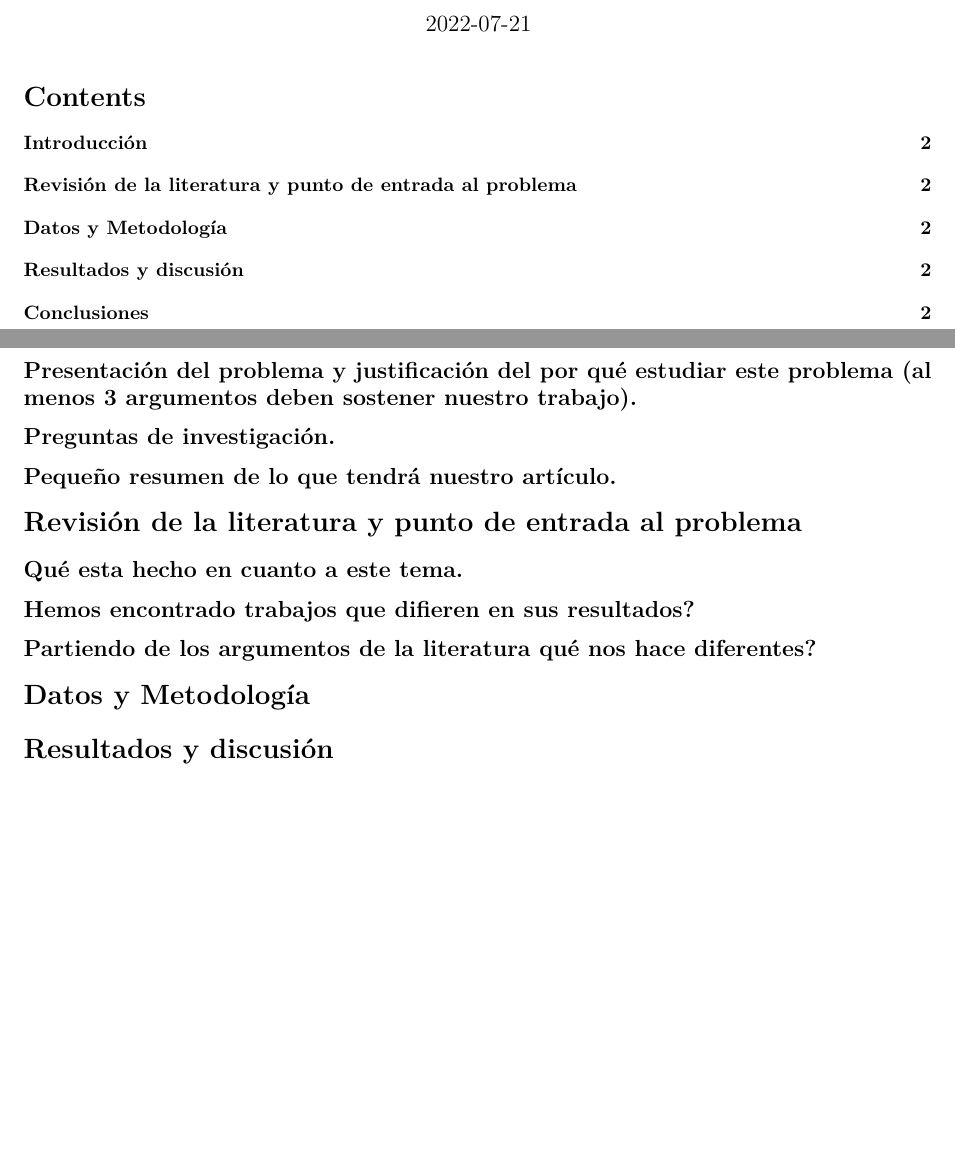
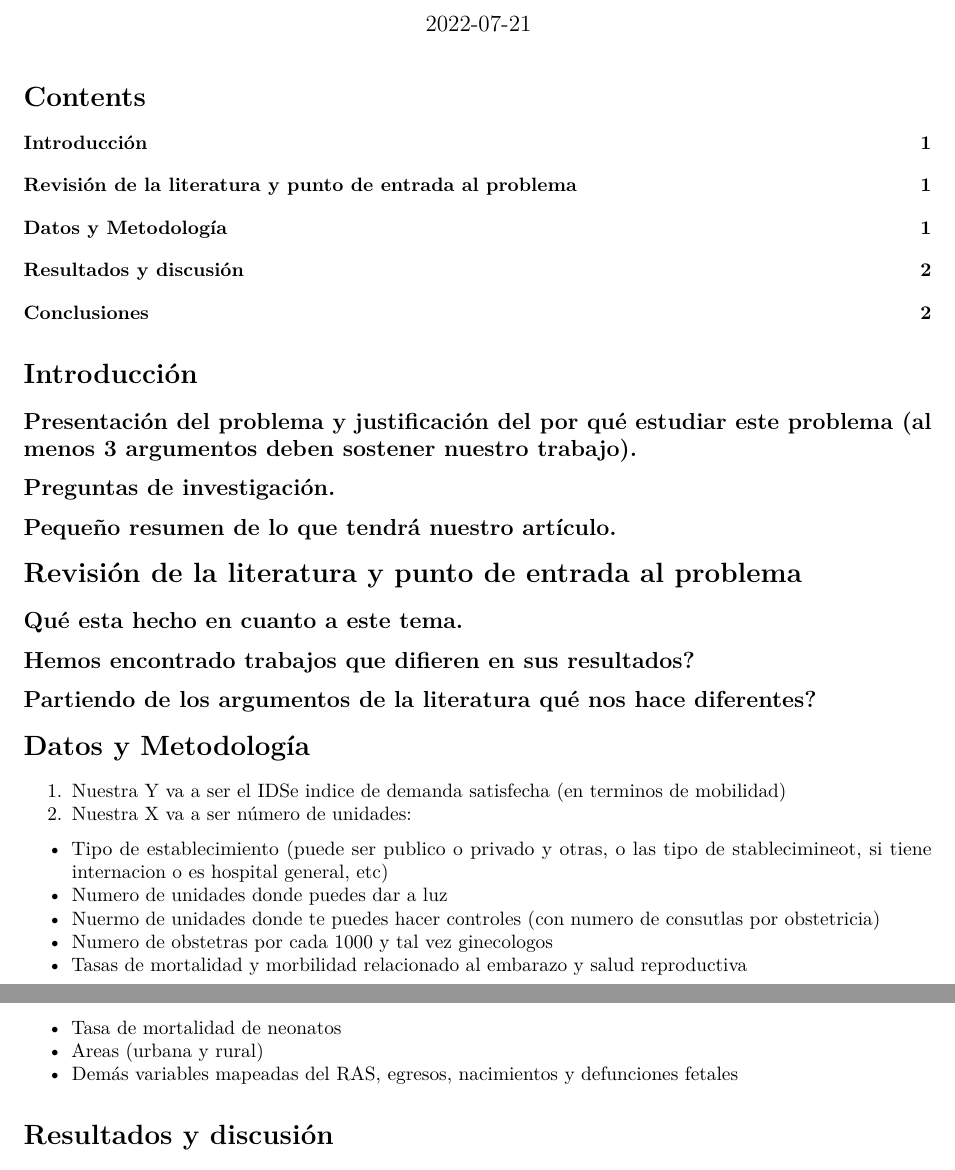
Before and after one commit to ergostats/alejandria_repo, an R Markdown document (codam_2022/manuscript/El Manuscrito.Rmd): two parts of pages 1 and 2 of 2, joined at a grey line, cut so that both start at the same text, the shorter picture padded with empty space. Rendered offline with R 4.5, knitr and Pandoc, then LaTeX, with nearby package versions.

Commit message:
Definición metodológica
Se definio en primera instancia hacer un modelo de regresión con efectos fijos. La definición del modelo preliminar está en la sección # Datos y Metodología

```diff
--- a/codam_2022/manuscript/El Manuscrito.Rmd
+++ b/codam_2022/manuscript/El Manuscrito.Rmd
@@ -35,6 +35,18 @@ knitr::opts_chunk$set(echo = TRUE)
 
 # Datos y Metodología
 
+1. Nuestra Y va a ser el IDSe indice de demanda satisfecha (en terminos de mobilidad)
+2. Nuestra X va a ser número de unidades:
+  - Tipo de establecimiento (puede ser publico o privado y otras, o las tipo de stablecimineot, si tiene internacion o es hospital general, etc)
+  - Numero de unidades donde puedes dar a luz
+  - Nuermo de unidades donde te puedes hacer controles (con numero de consutlas por obstetricia)
+  - Numero de obstetras por cada 1000 y tal vez ginecologos
+  - Tasas de mortalidad y morbilidad relacionado al embarazo y salud reproductiva
+  - Tasa de mortalidad de neonatos
+  - Areas (urbana y rural)
+  - Demás variables mapeadas del RAS, egresos, nacimientos y defunciones fetales
+
+
 # Resultados y discusión
 
 ## Análisis de nuestros resultados
```
